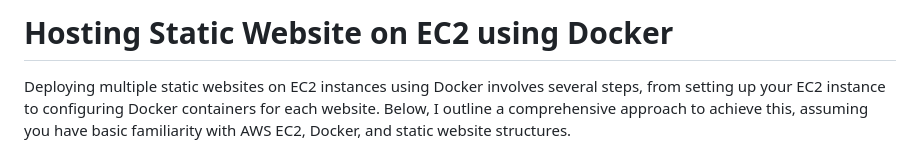
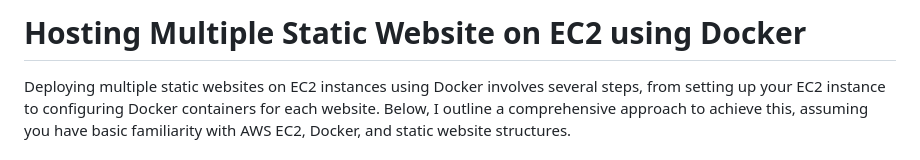
Before and after one commit to shahkashish/Campus_Companion, a Markdown page: README.md, the part around the change. Rendered like a GitHub page.

```diff
--- a/README.md
+++ b/README.md
@@ -1,4 +1,4 @@
-# Hosting Static Website on EC2 using Docker
+# Hosting Multiple Static Website on EC2 using Docker
 
 Deploying multiple static websites on EC2 instances using Docker involves several steps, from setting up your EC2 instance to configuring Docker containers for each website. Below, I outline a comprehensive approach to achieve this, assuming you have basic familiarity with AWS EC2, Docker, and static website structures.
 
```
